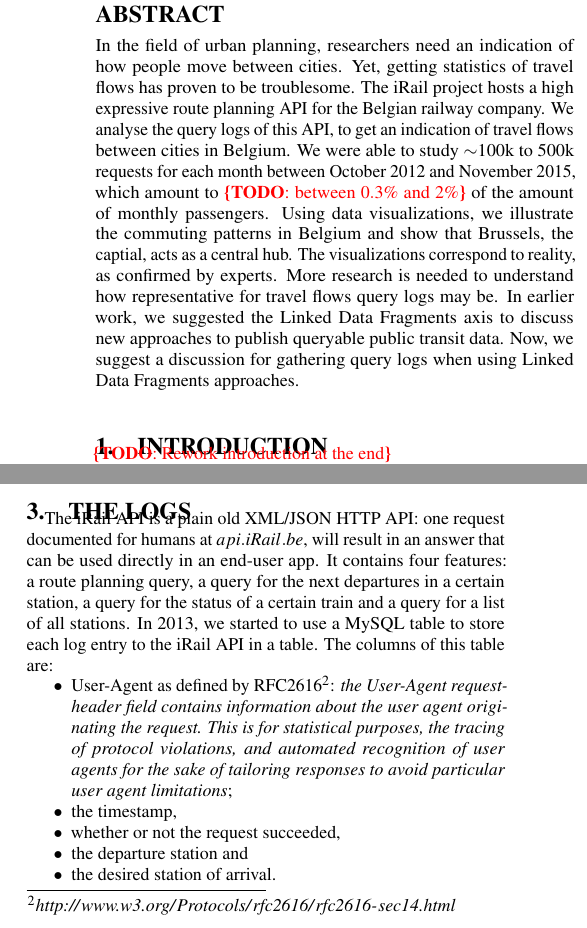
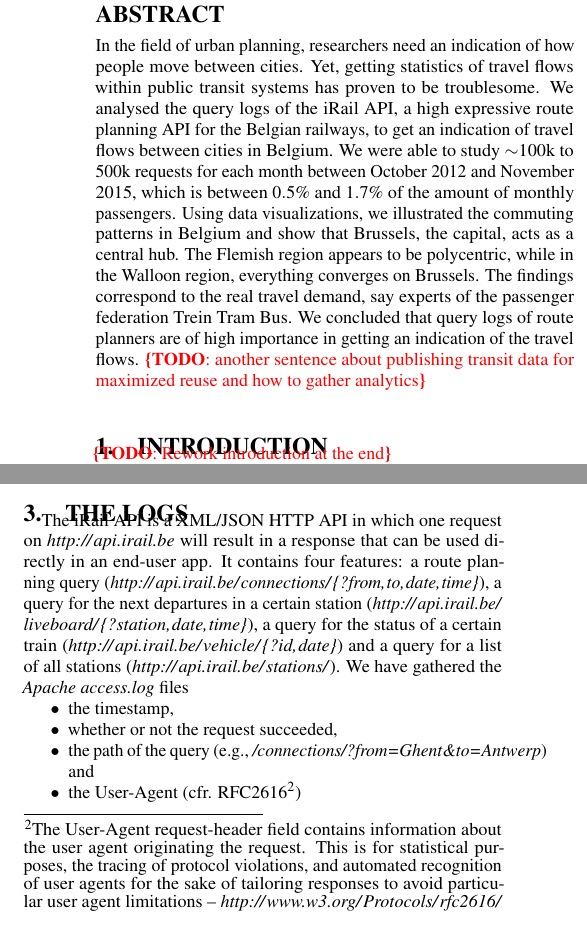
Before and after one commit to pietercolpaert/usewod2015, a LaTeX paper (paper.tex): two parts of the columns of page 1 of 5, joined at a grey line, cut so that both start at the same text. Compiled offline with pdfLaTeX.

Commit message:
Abstract rework, EPS files added

```diff
--- a/paper.tex
+++ b/paper.tex
@@ -106,20 +106,17 @@
 %This webservice provides an answer to a route planning question with parameters such as ``departuretime'', ``from'' and ``to''.
 % Context & % Need
 In the field of urban planning, researchers need an indication of how people move between cities.
-Yet, getting statistics of travel flows has proven to be troublesome.
-The iRail project hosts a high expressive route planning API for the Belgian railway company.
+Yet, getting statistics of travel flows within public transit systems has proven to be troublesome.
 % Task
-We analyse the query logs of this API, to get an indication of travel flows between cities in Belgium.
-We were able to study $\sim$100k to 500k requests for each month between October 2012 and November 2015, which amount to \todo{between $0.3\%$ and $2\%$} of the amount of monthly passengers.
-% Object
-Using data visualizations, we illustrate the commuting patterns in Belgium and show that Brussels, the captial, acts as a central hub.
-% Findings
-The visualizations correspond to reality, as confirmed by experts.
+We analysed the query logs of the iRail API, a high expressive route planning API for the Belgian railways, to get an indication of travel flows between cities in Belgium.
+We were able to study $\sim$100k to 500k requests for each month between October 2012 and November 2015, which is between $0.5\%$ and $1.7\%$ of the amount of monthly passengers.
+% Object & Findings
+Using data visualizations, we illustrated the commuting patterns in Belgium and show that Brussels, the capital, acts as a central hub. The Flemish region appears to be polycentric, while in the Walloon region, everything converges on Brussels.
+The findings correspond to the real travel demand, say experts of the passenger federation Trein Tram Bus.
 % Conclusion
-More research is needed to understand how representative for travel flows query logs may be.
+We concluded that query logs of route planners are of high importance in getting an indication of the travel flows.
 % Perspectives
-In earlier work, we suggested the Linked Data Fragments axis to discuss new approaches to publish queryable public transit data.
-Now, we suggest a discussion for gathering query logs when using Linked Data Fragments approaches.
+\todo{another sentence about publishing transit data for maximized reuse and how to gather analytics}
 
 \end{abstract}
 
@@ -179,16 +176,14 @@
 \section{The logs}
 \label{sec:logs}
 
-The iRail API is a plain old XML/JSON HTTP API: one request documented for humans at $api.iRail.be$, will result in an answer that can be used directly in an end-user app.
-It contains four features: a route planning query, a query for the next departures in a certain station, a query for the status of a certain train and a query for a list of all stations.
-In 2013, we started to use a MySQL table to store each log entry to the iRail API in a table.
-The columns of this table are:
+The iRail API is a XML/JSON HTTP API in which one request on \url{http://api.irail.be} will result in a response that can be used directly in an end-user app.
+It contains four features: a route planning query (\url{http://api.irail.be/connections/{?from,to,date,time}}), a query for the next departures in a certain station (\url{http://api.irail.be/liveboard/{?station,date,time}}), a query for the status of a certain train (\url{http://api.irail.be/vehicle/{?id,date}}) and a query for a list of all stations (\url{http://api.irail.be/stations/}).
+We have gathered the \emph{Apache} \emph{access.log} files
 \begin{itemize}
-  \item User-Agent as defined by RFC2616\footnote{\url{http://www.w3.org/Protocols/rfc2616/rfc2616-sec14.html}}: \emph{the User-Agent request-header field contains information about the user agent originating the request. This is for statistical purposes, the tracing of protocol violations, and automated recognition of user agents for the sake of tailoring responses to avoid particular user agent limitations};
   \item the timestamp,
   \item whether or not the request succeeded,
-  \item the departure station and
-  \item the desired station of arrival.
+  \item the path of the query (e.g., \emph{/connections/?from=Ghent\&to=Antwerp}) and
+  \item the User-Agent (cfr. RFC2616\footnote{The User-Agent request-header field contains information about the user agent originating the request. This is for statistical purposes, the tracing of protocol violations, and automated recognition of user agents for the sake of tailoring responses to avoid particular user agent limitations -- \url{http://www.w3.org/Protocols/rfc2616/rfc2616-sec14.html}})
 \end{itemize}
 
 \begin{figure}
```
Also changed, not shown: avg-all.eps (added), avg-all.png (deleted), dec24.eps (added), dec24.png (deleted), querylogs.eps (added), querylogs.png (deleted), paper.tex (8 more changed lines), 1 other file.
